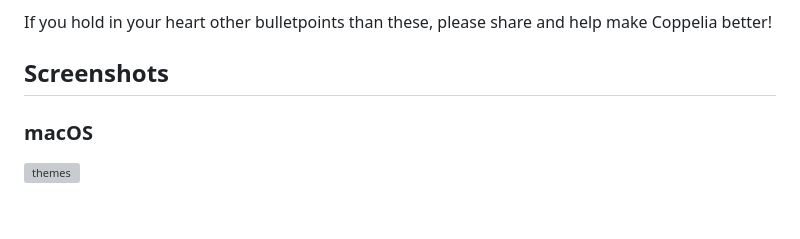
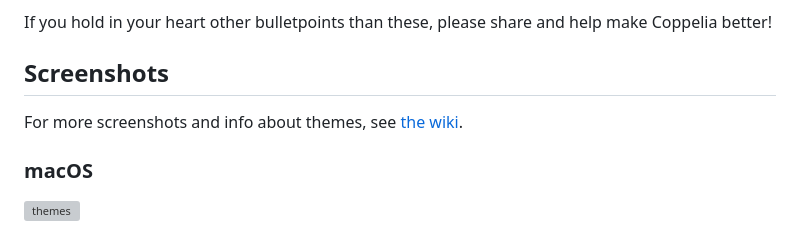
Before and after one commit to j6k4m8/coppelia, a Markdown page: README.md, the part around the change. Drawn GitHub-style; blank space fills up the shorter version; grey boxes are pictures that could not be loaded.

Commit message:
Add link to wiki for themes and screenshots
Added a link to the wiki for more screenshots and theme information.

```diff
--- a/README.md
+++ b/README.md
@@ -21,6 +21,8 @@ Coppelia is a cross-platform app designed for Jellyfin music libraries. I built
 If you hold in your heart other bulletpoints than these, please share and help make Coppelia better!
 
 ## Screenshots
+
+For more screenshots and info about themes, see [the wiki](https://github.com/j6k4m8/coppelia/wiki/Themes).
 
 ### macOS
 
```
